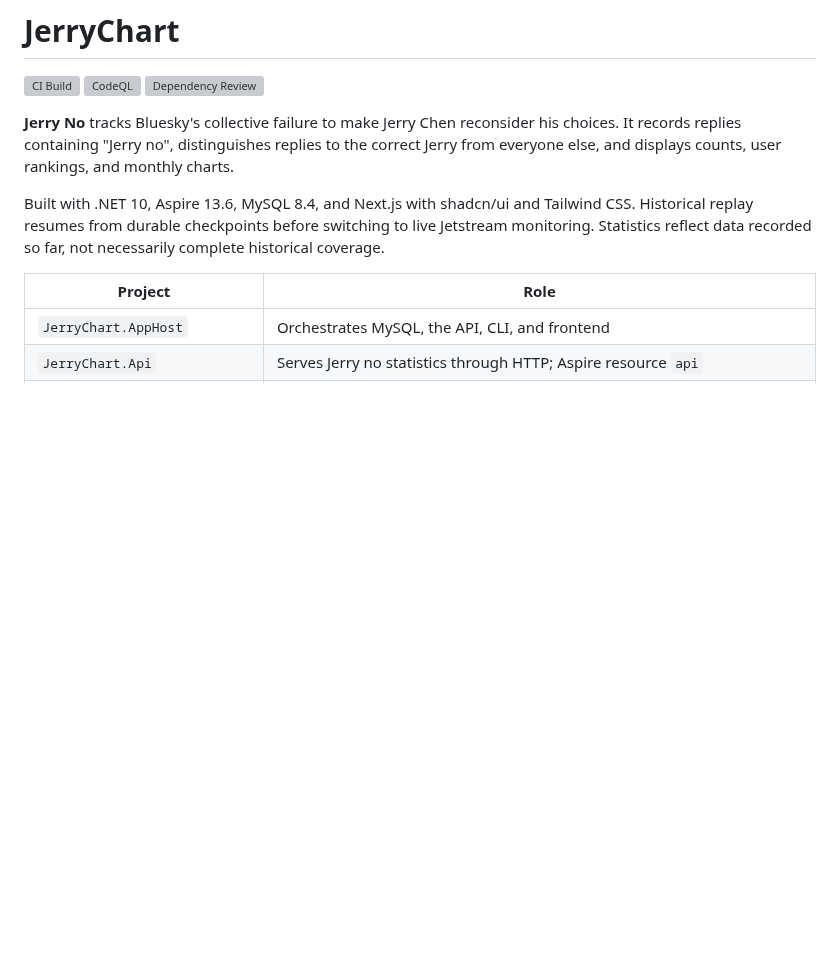
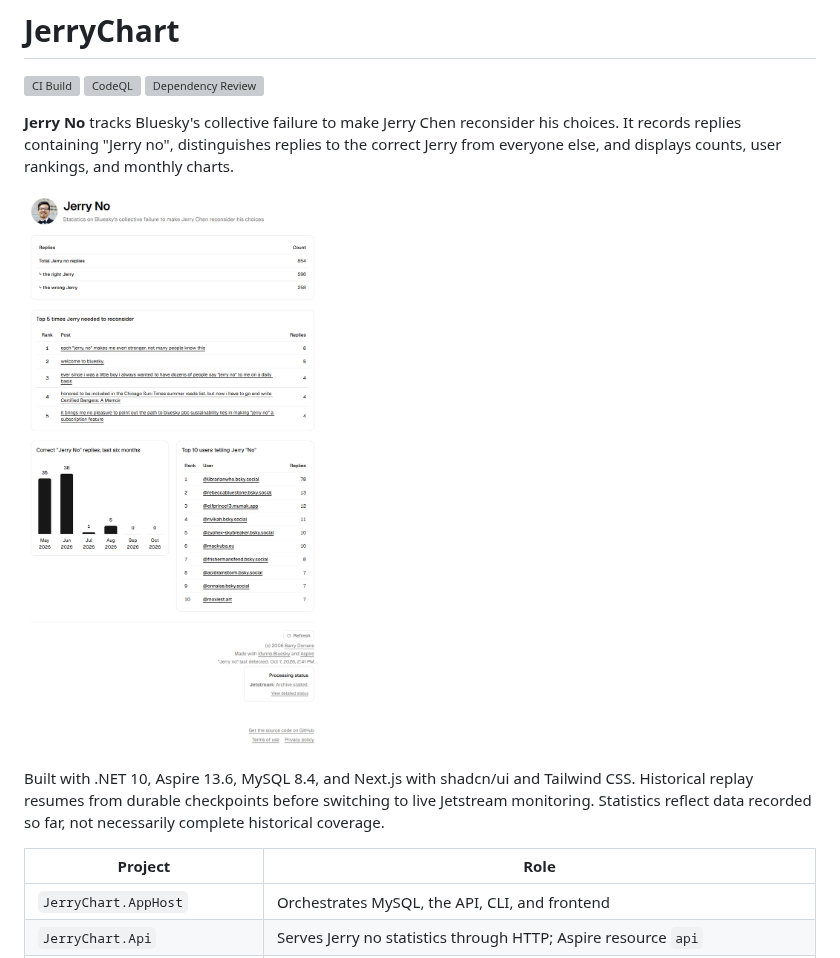
Before and after one commit to blowdart/JerryChart, a Markdown page: README.md, the part around the change. GitHub-like rendering; pictures changed too: docs/images/jerrychart-website.png (added); blank space fills up the shorter version; grey boxes are pictures that could not be loaded.

Commit message:
Update Aspire and add dashboard screenshot
Co-authored-by: Copilot App <223556219+Copilot@users.noreply.github.com>
Copilot-Session: d5783960-f17c-4e5d-bd36-383b84d323d5

```diff
--- a/README.md
+++ b/README.md
@@ -6,6 +6,8 @@
 his choices. It records replies containing "Jerry no", distinguishes replies
 to the correct Jerry from everyone else, and displays counts, user rankings,
 and monthly charts.
+
+![Jerry No dashboard showing reply totals, the five most-replied-to posts, a monthly reply chart, the top ten users, and processing status.](docs/images/jerrychart-website.png)
 
 Built with .NET 10, Aspire 13.6, MySQL 8.4, and Next.js with shadcn/ui and
 Tailwind CSS. Historical replay resumes from durable checkpoints before
```
Also changed, not shown: 2 other files.
